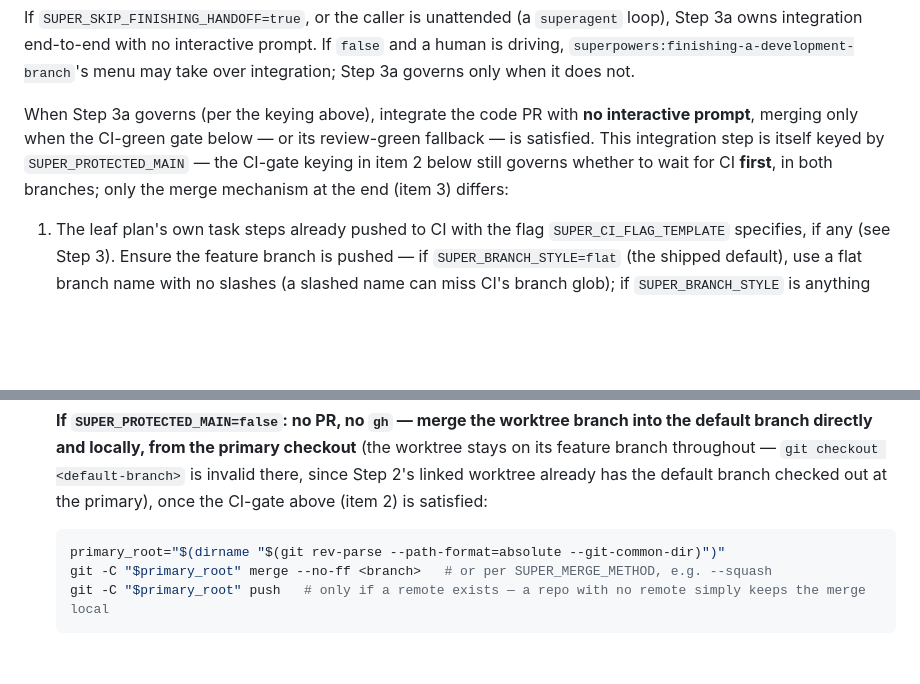
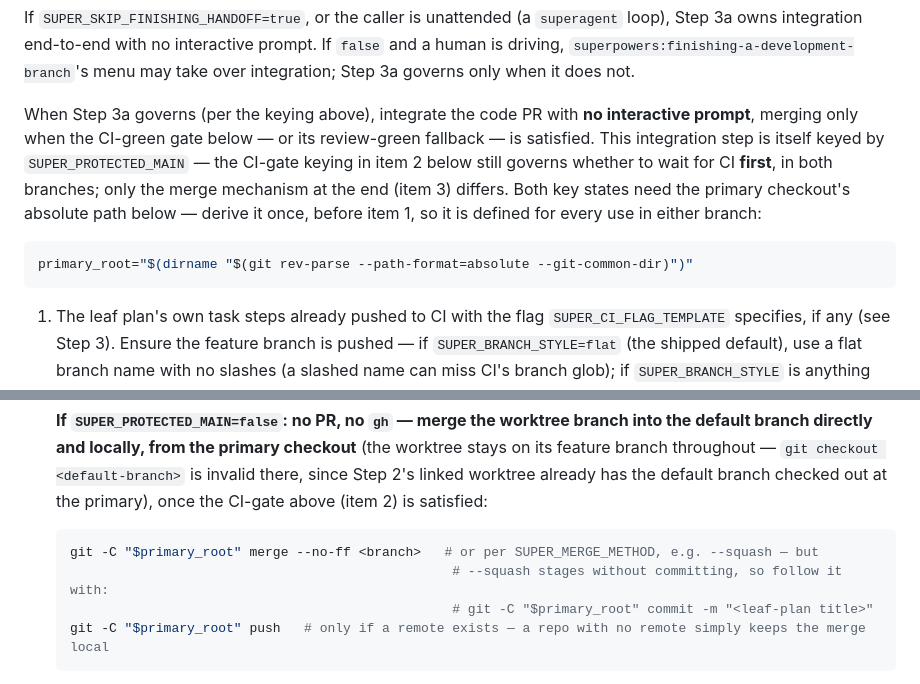
Before and after one commit to blackterrarium/superagent-plugin, a Markdown page: skills/superrun/SKILL.md, 2 parts joined by grey strips. Rendered like a GitHub page; blank space fills up the shorter version.

Commit message:
fix: hoist primary_root derivation and complete the squash-merge recipe
primary_root was only defined inside item 3's false-branch block, but
the true-path green bullet already consumed it -- undefined there,
and git -C "" silently falls back to cwd. Derive it once at the top
of Step 3a so both key states share the same definition before use.

Also complete the false-branch merge recipe's --squash variant: squash
stages without committing, so the recipe needs an explicit follow-up
commit to actually land the merge under the shipped-default
SUPER_MERGE_METHOD.

````diff
--- a/skills/superrun/SKILL.md
+++ b/skills/superrun/SKILL.md
@@ -168,7 +168,12 @@ When Step 3a governs (per the keying above), integrate the code PR with **no int
 merging only when the CI-green gate below — or its review-green fallback — is satisfied. This
 integration step is itself keyed by `SUPER_PROTECTED_MAIN` — the CI-gate keying in item 2 below still
 governs whether to wait for CI **first**, in both branches; only the merge mechanism at the end (item
-3) differs:
+3) differs. Both key states need the primary checkout's absolute path below — derive it once, before
+item 1, so it is defined for every use in either branch:
+
+```bash
+primary_root="$(dirname "$(git rev-parse --path-format=absolute --git-common-dir)")"
+```
 
 1. The leaf plan's own task steps already pushed to CI with the flag `SUPER_CI_FLAG_TEMPLATE`
    specifies, if any (see Step 3). Ensure the feature branch is pushed — if `SUPER_BRANCH_STYLE=flat`
@@ -251,8 +256,9 @@ governs whether to wait for CI **first**, in both branches; only the merge mecha
    (item 2) is satisfied:
 
    ```bash
-   primary_root="$(dirname "$(git rev-parse --path-format=absolute --git-common-dir)")"
-   git -C "$primary_root" merge --no-ff <branch>   # or per SUPER_MERGE_METHOD, e.g. --squash
+   git -C "$primary_root" merge --no-ff <branch>   # or per SUPER_MERGE_METHOD, e.g. --squash — but
+                                                    # --squash stages without committing, so follow it with:
+                                                    # git -C "$primary_root" commit -m "<leaf-plan title>"
    git -C "$primary_root" push   # only if a remote exists — a repo with no remote simply keeps the merge local
    ```
 4. If `SUPER_GH_DISABLE_SANDBOX=true` (macOS hosts where `gh` needs keychain access to verify the
````
